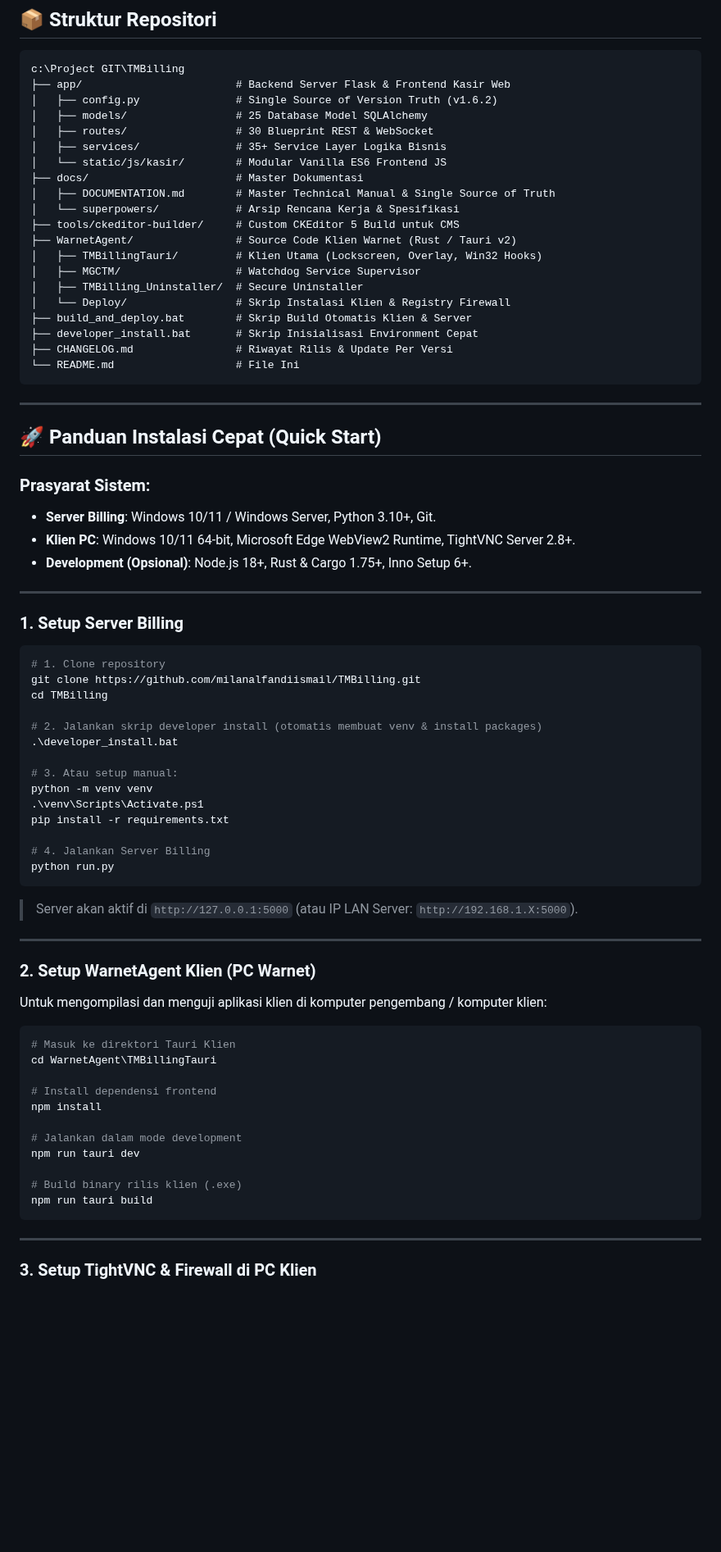
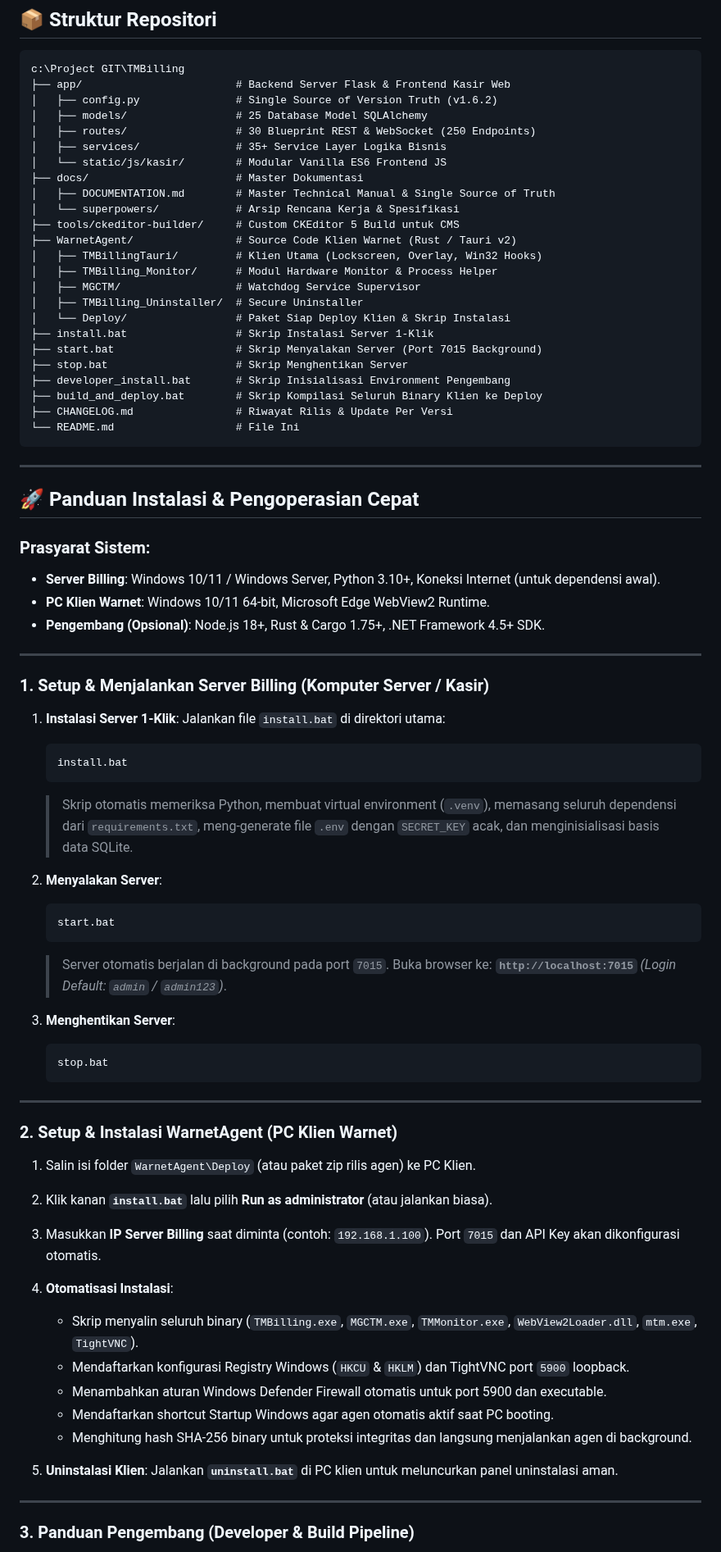
Before and after one commit to milanalfandiismail/TMBilling, a Markdown page: README.md, the part around one of its changes. Shown at 82% size. GitHub-like rendering; blank space fills up the shorter version.

Commit message:
docs: standardize installation and batch execution guides in README and documentation

````diff
--- a/README.md
+++ b/README.md
@@ -51,7 +51,7 @@ c:\Project GIT\TMBilling
 ├── app/                        # Backend Server Flask & Frontend Kasir Web
 │   ├── config.py               # Single Source of Version Truth (v1.6.2)
 │   ├── models/                 # 25 Database Model SQLAlchemy
-│   ├── routes/                 # 30 Blueprint REST & WebSocket
+│   ├── routes/                 # 30 Blueprint REST & WebSocket (250 Endpoints)
 │   ├── services/               # 35+ Service Layer Logika Bisnis
 │   └── static/js/kasir/        # Modular Vanilla ES6 Frontend JS
 ├── docs/                       # Master Dokumentasi
@@ -60,67 +60,69 @@ c:\Project GIT\TMBilling
 ├── tools/ckeditor-builder/     # Custom CKEditor 5 Build untuk CMS
 ├── WarnetAgent/                # Source Code Klien Warnet (Rust / Tauri v2)
 │   ├── TMBillingTauri/         # Klien Utama (Lockscreen, Overlay, Win32 Hooks)
+│   ├── TMBilling_Monitor/      # Modul Hardware Monitor & Process Helper
 │   ├── MGCTM/                  # Watchdog Service Supervisor
 │   ├── TMBilling_Uninstaller/  # Secure Uninstaller
-│   └── Deploy/                 # Skrip Instalasi Klien & Registry Firewall
-├── build_and_deploy.bat        # Skrip Build Otomatis Klien & Server
-├── developer_install.bat       # Skrip Inisialisasi Environment Cepat
+│   └── Deploy/                 # Paket Siap Deploy Klien & Skrip Instalasi
+├── install.bat                 # Skrip Instalasi Server 1-Klik
+├── start.bat                   # Skrip Menyalakan Server (Port 7015 Background)
+├── stop.bat                    # Skrip Menghentikan Server
+├── developer_install.bat       # Skrip Inisialisasi Environment Pengembang
+├── build_and_deploy.bat        # Skrip Kompilasi Seluruh Binary Klien ke Deploy
 ├── CHANGELOG.md                # Riwayat Rilis & Update Per Versi
 └── README.md                   # File Ini
 ```
 
 ---
 
-## 🚀 Panduan Instalasi Cepat (Quick Start)
+## 🚀 Panduan Instalasi & Pengoperasian Cepat
 
 ### Prasyarat Sistem:
-- **Server Billing**: Windows 10/11 / Windows Server, Python 3.10+, Git.
-- **Klien PC**: Windows 10/11 64-bit, Microsoft Edge WebView2 Runtime, TightVNC Server 2.8+.
-- **Development (Opsional)**: Node.js 18+, Rust & Cargo 1.75+, Inno Setup 6+.
+- **Server Billing**: Windows 10/11 / Windows Server, Python 3.10+, Koneksi Internet (untuk dependensi awal).
+- **PC Klien Warnet**: Windows 10/11 64-bit, Microsoft Edge WebView2 Runtime.
+- **Pengembang (Opsional)**: Node.js 18+, Rust & Cargo 1.75+, .NET Framework 4.5+ SDK.
 
 ---
 
-### 1. Setup Server Billing
+### 1. Setup & Menjalankan Server Billing (Komputer Server / Kasir)
 
-```powershell
-# 1. Clone repository
-git clone https://github.com/milanalfandiismail/TMBilling.git
-cd TMBilling
+1. **Instalasi Server 1-Klik**:
+   Jalankan file `install.bat` di direktori utama:
+   ```cmd
+   install.bat
+   ```
+   > Skrip otomatis memeriksa Python, membuat virtual environment (`.venv`), memasang seluruh dependensi dari `requirements.txt`, meng-generate file `.env` dengan `SECRET_KEY` acak, dan menginisialisasi basis data SQLite.
 
-# 2. Jalankan skrip developer install (otomatis membuat venv & install packages)
-.\developer_install.bat
+2. **Menyalakan Server**:
+   ```cmd
+   start.bat
+   ```
+   > Server otomatis berjalan di background pada port `7015`. Buka browser ke:
+   > **`http://localhost:7015`** *(Login Default: `admin` / `admin123`)*.
 
-# 3. Atau setup manual:
-python -m venv venv
-.\venv\Scripts\Activate.ps1
-pip install -r requirements.txt
-
-# 4. Jalankan Server Billing
-python run.py
-```
-> Server akan aktif di `http://127.0.0.1:5000` (atau IP LAN Server: `http://192.168.1.X:5000`).
+3. **Menghentikan Server**:
+   ```cmd
+   stop.bat
+   ```
 
 ---
 
-### 2. Setup WarnetAgent Klien (PC Warnet)
+### 2. Setup & Instalasi WarnetAgent (PC Klien Warnet)
 
-Untuk mengompilasi dan menguji aplikasi klien di komputer pengembang / komputer klien:
+1. Salin isi folder `WarnetAgent\Deploy` (atau paket zip rilis agen) ke PC Klien.
+2. Klik kanan **`install.bat`** lalu pilih **Run as administrator** (atau jalankan biasa).
+3. Masukkan **IP Server Billing** saat diminta (contoh: `192.168.1.100`). Port `7015` dan API Key akan dikonfigurasi otomatis.
+4. **Otomatisasi Instalasi**:
+   - Skrip menyalin seluruh binary (`TMBilling.exe`, `MGCTM.exe`, `TMMonitor.exe`, `WebView2Loader.dll`, `mtm.exe`, `TightVNC`).
+   - Mendaftarkan konfigurasi Registry Windows (`HKCU` & `HKLM`) dan TightVNC port `5900` loopback.
+   - Menambahkan aturan Windows Defender Firewall otomatis untuk port 5900 dan executable.
+   - Mendaftarkan shortcut Startup Windows agar agen otomatis aktif saat PC booting.
+   - Menghitung hash SHA-256 binary untuk proteksi integritas dan langsung menjalankan agen di background.
 
-```powershell
-# Masuk ke direktori Tauri Klien
-cd WarnetAgent\TMBillingTauri
-
-# Install dependensi frontend
-npm install
-
-# Jalankan dalam mode development
-npm run tauri dev
-
-# Build binary rilis klien (.exe)
-npm run tauri build
-```
+5. **Uninstalasi Klien**:
+   Jalankan **`uninstall.bat`** di PC klien untuk meluncurkan panel uninstalasi aman.
 
 ---
 
-### 3. Setup TightVNC & Firewall di PC Klien
+### 3. Panduan Pengembang (Developer & Build Pipeline)
 
````
Also changed, not shown: other parts of README.md (+19 -34 lines), docs/DOCUMENTATION.md (+18 -10 lines).
